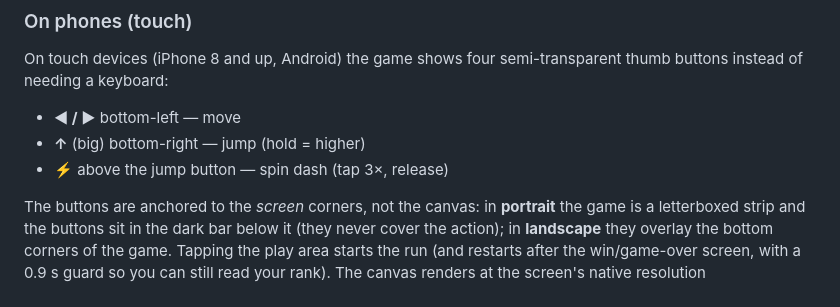
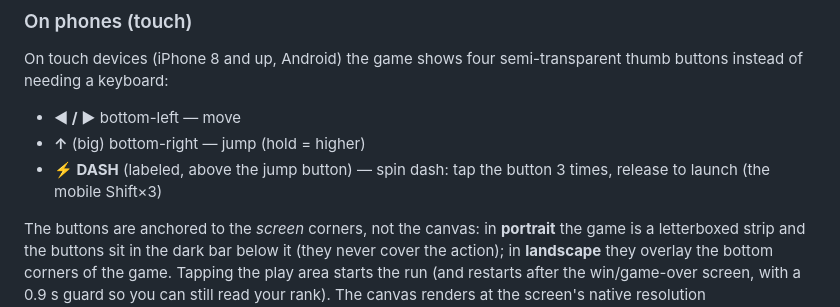
Before and after one commit to rbfl91/BondsTradingProject, a Markdown page: redbelly-run/README.md, the part around the change. GitHub-like rendering.

Commit message:
Mirror docs: note the labeled DASH button

```diff
--- a/redbelly-run/README.md
+++ b/redbelly-run/README.md
@@ -36,7 +36,8 @@ semi-transparent thumb buttons instead of needing a keyboard:
 
 - **◀ / ▶** bottom-left — move
 - **↑** (big) bottom-right — jump (hold = higher)
-- **⚡** above the jump button — spin dash (tap 3×, release)
+- **⚡ DASH** (labeled, above the jump button) — spin dash: tap the
+  button 3 times, release to launch (the mobile Shift×3)
 
 The buttons are anchored to the *screen* corners, not the canvas: in
 **portrait** the game is a letterboxed strip and the buttons sit in the
```
